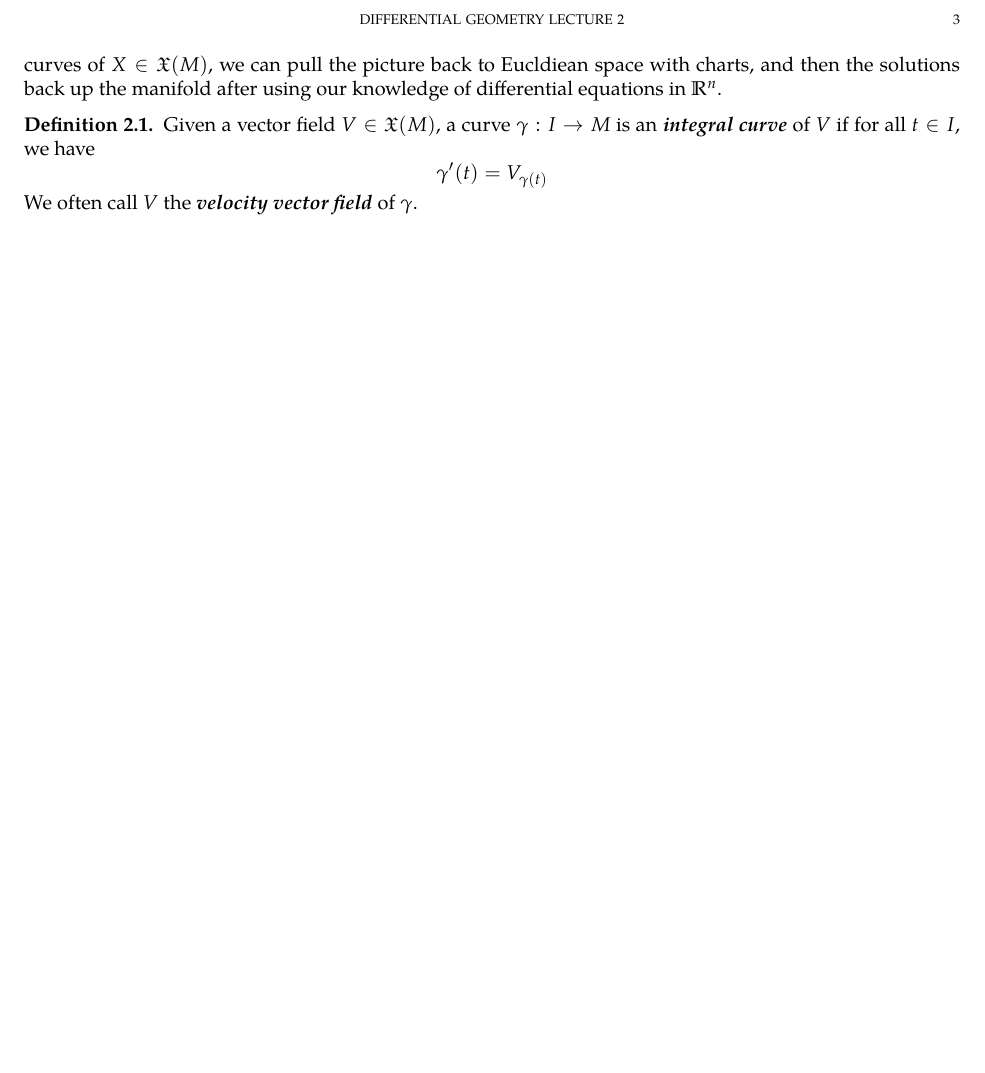
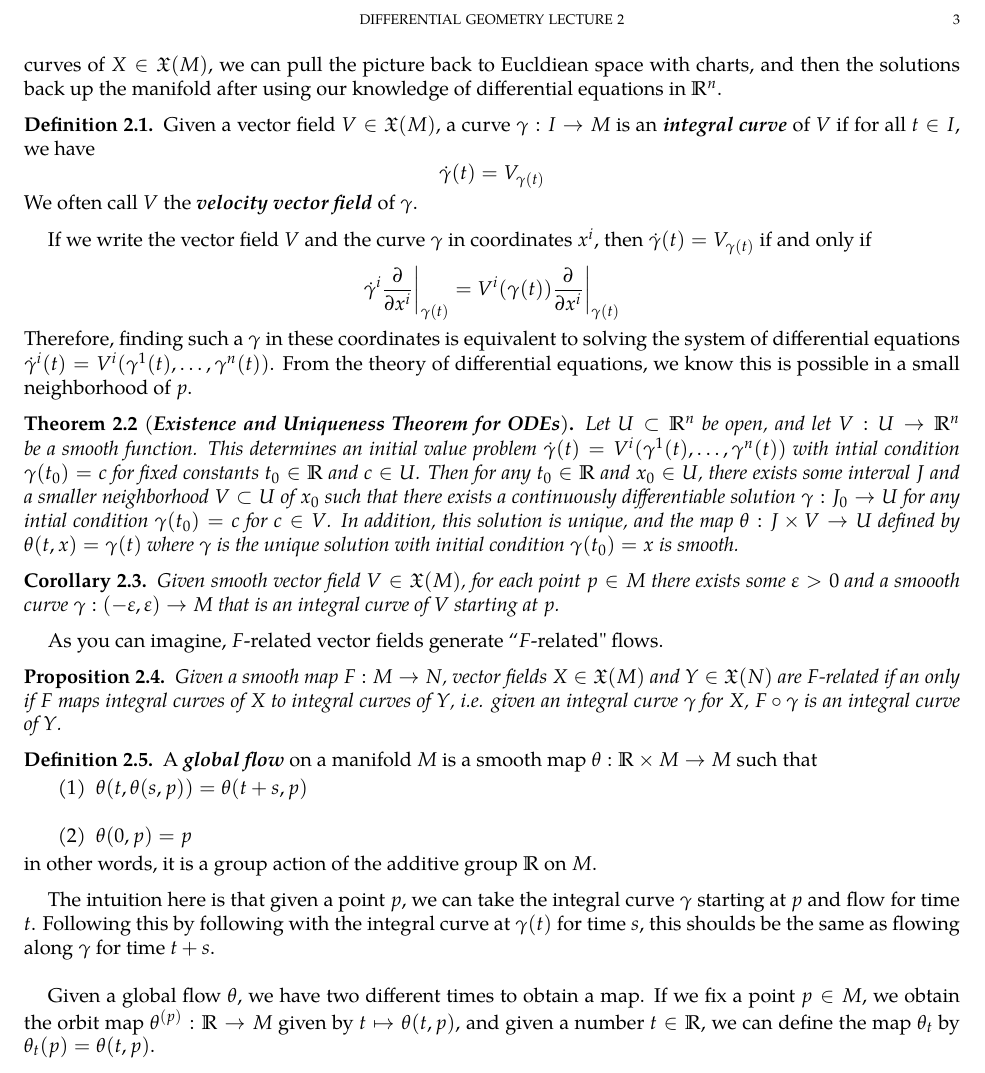
Before and after one commit to JeffJiang42/Math-Notes, a LaTeX paper (DiffGeoLectureSeries/Lecture2/lecture2.tex): part of page 3 of 3, cut so that both start at the same text, the shorter picture padded with empty space. Compiled offline with pdfLaTeX.

Commit message:
lecture 2

```diff
--- a/DiffGeoLectureSeries/Lecture2/lecture2.tex
+++ b/DiffGeoLectureSeries/Lecture2/lecture2.tex
@@ -387,9 +387,71 @@ knowledge of differential equations in $\R^n$.
 Given a vector field $V \in \mathfrak{X}(M)$, a curve $\gamma : I \to M$
 is an \ib{integral curve} of $V$ if for all $t \in I$, we have
 \[
-\gamma'(t) = V_{\gamma(t)}
+\dot{\gamma}(t) = V_{\gamma(t)}
 \]
 We often call $V$ the \ib{velocity vector field} of $\gamma$.
 \end{defn}
 %
+If we write the vector field $V$ and the curve $\gamma$ in coordinates $x^i$,
+then $\dot{\gamma}(t) = V_{\gamma(t)}$ if and only if
+\[
+\dot{\gamma}^i \frac{\partial}{\partial x^i}\bigg\vert_{\gamma(t)} =
+V^i(\gamma(t)) \frac{\partial}{\partial x^i}\bigg\vert_{\gamma(t)}
+\]
+Therefore, finding such a $\gamma$ in these coordinates is equivalent to
+solving the system of differential equations $\dot{\gamma}^i(t) =
+V^i(\gamma^1(t), \ldots, \gamma^n(t))$.
+%
+From the theory of differential equations, we know this is possible in a
+small neighborhood of $p$.
+%
+\begin{thm}[\ib{Existence and Uniqueness Theorem for ODEs}]
+Let $U \subset \R^n$ be open, and let $V : U \to \R^n$ be a smooth function.
+This determines an initial value problem $\dot{\gamma}(t) =
+V^i(\gamma^1(t), \ldots, \gamma^n(t))$ with intial condition $\gamma(t_0) = c$
+for fixed constants $t_0 \in \R$ and $c \in U$. Then for any $t_0 \in \R$ and
+$x_0 \in U$, there exists some interval $J$ and a smaller neighborhood $V \subset U$
+of $x_0$ such that there exists a continuously differentiable solution
+$\gamma : J_0 \to U$ for any intial condition $\gamma(t_0) = c$ for $c \in V$.
+In addition, this solution is unique, and the map $\theta : J \times V \to U$
+defined by $\theta(t,x) = \gamma(t)$ where $\gamma$ is the unique solution with
+initial condition $\gamma(t_0) = x$ is smooth.
+\end{thm}
+%
+\begin{cor}
+Given smooth vector field $V \in \mathfrak{X}(M)$, for each point $p \in M$ there
+exists some $\varepsilon > 0$ and a smoooth curve
+$\gamma : (-\varepsilon, \varepsilon) \to M$ that is an integral curve of $V$
+starting at $p$.
+\end{cor}
+%
+As you can imagine, $F$-related vector fields generate ``$F$-related" flows.
+%
+\begin{prop}
+Given a smooth map $F: M \to N$, vector fields $X \in \mathfrak{X}(M)$ and
+$Y \in \mathfrak{X}(N)$ are $F$-related if an only if $F$ maps integral
+curves of $X$ to integral curves of $Y$, i.e. given an integral curve $\gamma$
+for $X$, $F \circ \gamma$ is an integral curve of $Y$.
+\end{prop}
+%
+\begin{defn}
+A \ib{global flow} on a manifold $M$ is a smooth map $\theta : \R \times M \to M$
+such that
+\begin{enumerate}
+  \item $\theta(t, \theta(s,p)) = \theta(t+s, p)$ \\
+  \item $\theta(0,p) = p$
+\end{enumerate}
+in other words, it is a group action of the additive group $\R$ on $M$.
+\end{defn}
+%
+The intuition here is that given a point $p$, we can take the integral curve $\gamma$
+starting at $p$ and flow for time $t$. Following this by following with the integral curve
+at $\gamma(t)$ for time $s$, this shoulds be the same as flowing along $\gamma$
+for time $t+s$. \\
+
+Given a global flow $\theta$, we have two different times to obtain a map. If we fix
+a point $p\in M$, we obtain the orbit map $\theta^{(p)} : \R \to M$ given
+by $t \mapsto \theta(t,p)$, and given a number $t \in \R$, we can
+define the map $\theta_t$ by $\theta_t(p) = \theta(t,p)$.
+%
 \end{document}
```
Also changed, not shown: DiffGeoLectureSeries/Lecture2/lecture2.pdf.
